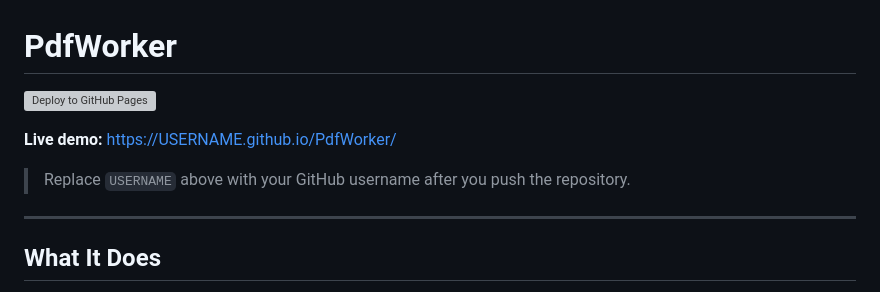
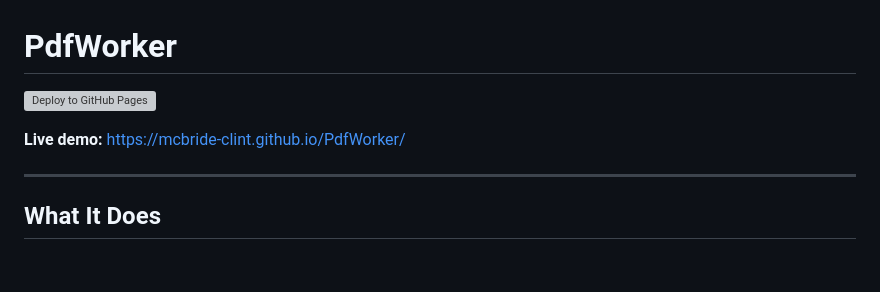
Before and after one commit to mcbride-clint/PdfWorker, a Markdown page: README.md, the part around one of its changes. Drawn GitHub-style; blank space fills up the shorter version; grey boxes are pictures that could not be loaded.

Commit message:
Fix GitHub Pages link and update demo URL in README

```diff
--- a/README.md
+++ b/README.md
@@ -4,7 +4,5 @@
 
-**Live demo:** https://USERNAME.github.io/PdfWorker/
-
-> Replace `USERNAME` above with your GitHub username after you push the repository.
+**Live demo:** https://mcbride-clint.github.io/PdfWorker/
 
 ---
 
```
Also changed, not shown: other parts of README.md (+1 -1 lines).
